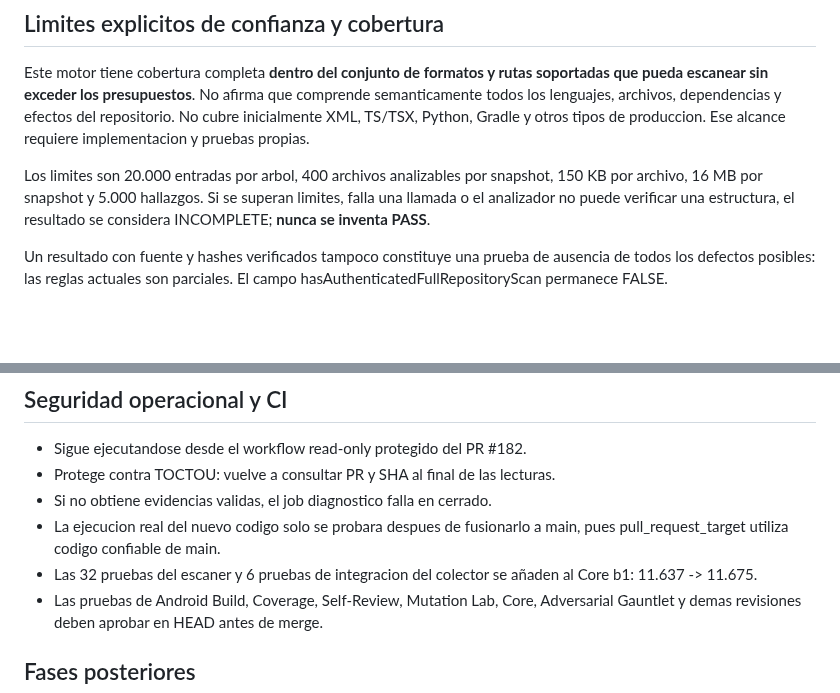
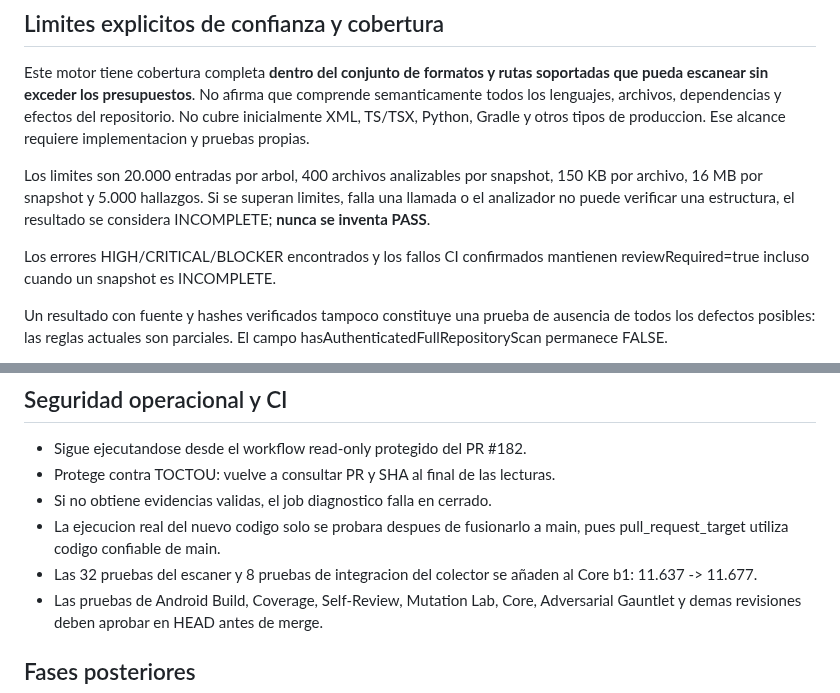
Before and after one commit to cardenaspiero255-lang/gamehub-ultra, a Markdown page: docs/ULTRA_SENTINEL_AUTHENTICATED_SNAPSHOTS_183.md, 2 parts joined by grey strips. Drawn GitHub-style; blank space fills up the shorter version.

Commit message:
docs(sentinel): document critical finding and failing-CI veto during incomplete analysis

```diff
--- a/docs/ULTRA_SENTINEL_AUTHENTICATED_SNAPSHOTS_183.md
+++ b/docs/ULTRA_SENTINEL_AUTHENTICATED_SNAPSHOTS_183.md
@@ -38,6 +38,9 @@ snapshot, 150 KB por archivo, 16 MB por snapshot y 5.000 hallazgos. Si se
 superan limites, falla una llamada o el analizador no puede verificar una
 estructura, el resultado se considera INCOMPLETE; **nunca se inventa PASS**.
 
+Los errores HIGH/CRITICAL/BLOCKER encontrados y los fallos CI confirmados
+mantienen reviewRequired=true incluso cuando un snapshot es INCOMPLETE.
+
 Un resultado con fuente y hashes verificados tampoco constituye una prueba de
 ausencia de todos los defectos posibles: las reglas actuales son parciales.
 El campo hasAuthenticatedFullRepositoryScan permanece FALSE.
@@ -54,8 +57,8 @@ este explicitamente autorizado. No hay auto-merge ni commits autonomos.
 - Si no obtiene evidencias validas, el job diagnostico falla en cerrado.
 - La ejecucion real del nuevo codigo solo se probara despues de fusionarlo
   a main, pues pull_request_target utiliza codigo confiable de main.
-- Las 32 pruebas del escaner y 6 pruebas de integracion del colector se
-  añaden al Core b1: 11.637 -> 11.675.
+- Las 32 pruebas del escaner y 8 pruebas de integracion del colector se
+  añaden al Core b1: 11.637 -> 11.677.
 - Las pruebas de Android Build, Coverage, Self-Review, Mutation Lab, Core,
   Adversarial Gauntlet y demas revisiones deben aprobar en HEAD antes de merge.
 
```
